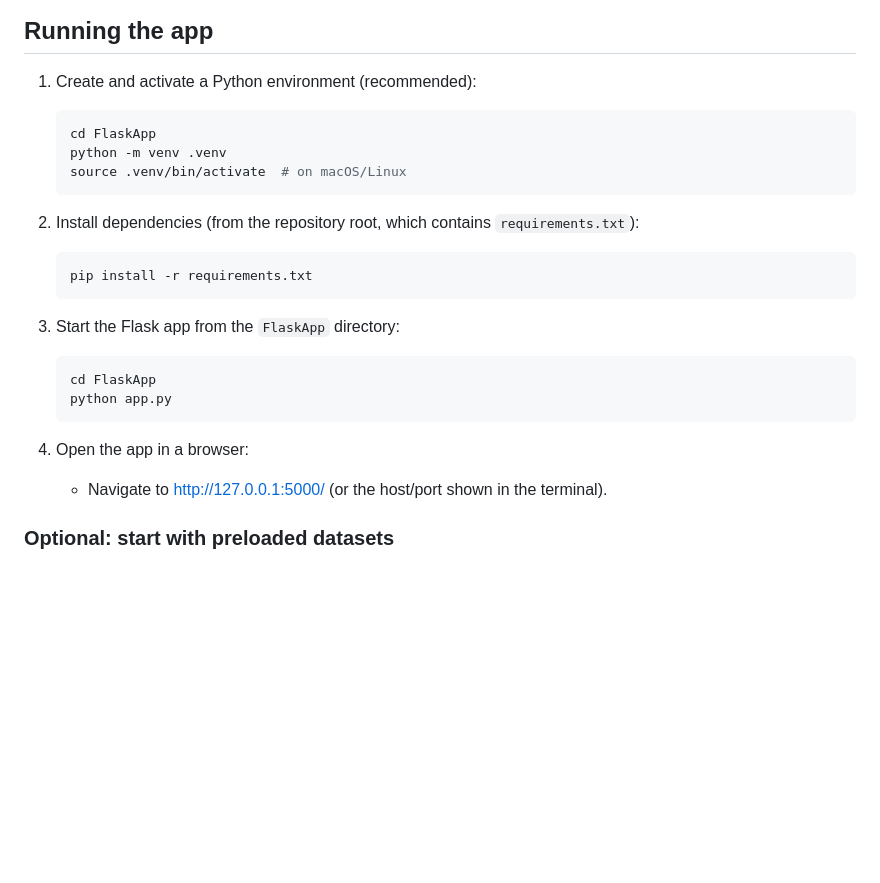
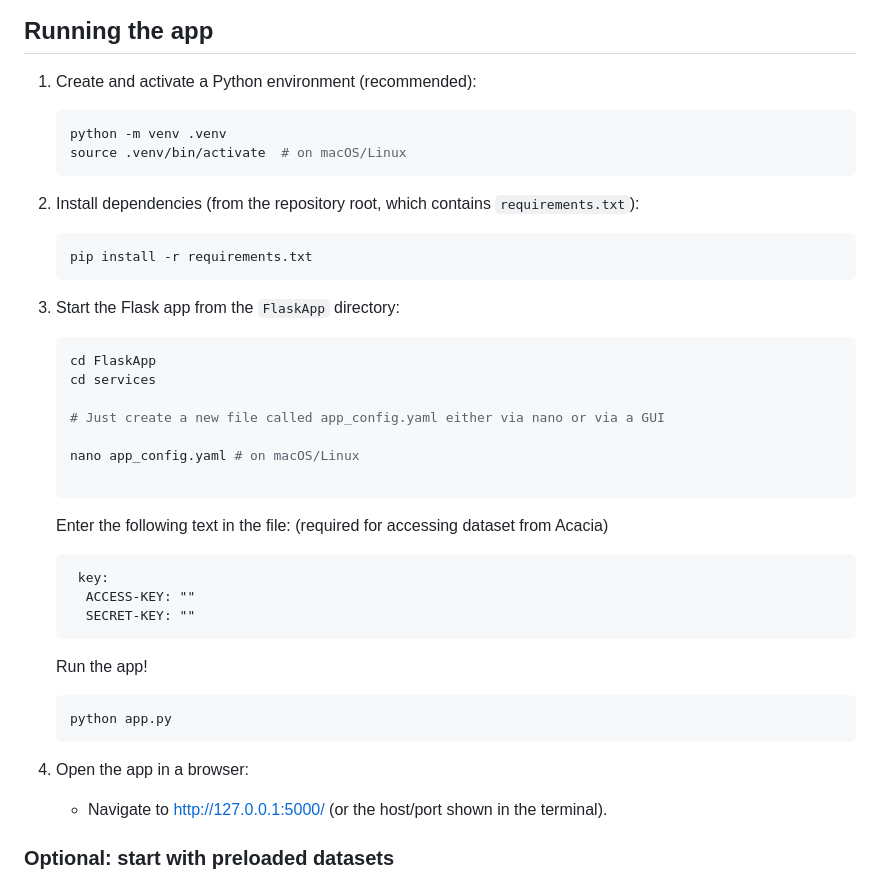
Before and after one commit to Viper-31/ICRAR-Weather, a Markdown page: README.md, the part around the change. Rendered like a GitHub page; blank space fills up the shorter version.

Commit message:
Update readme.md
Corrected readme with instructions

````diff
--- a/README.md
+++ b/README.md
@@ -17,7 +17,6 @@ The UI lets you:
 1. Create and activate a Python environment (recommended):
 
 	```bash
-	cd FlaskApp
 	python -m venv .venv
 	source .venv/bin/activate  # on macOS/Linux
 	```
@@ -32,10 +31,27 @@ The UI lets you:
 
 	```bash
 	cd FlaskApp
+ 	cd services
+
+	# Just create a new file called app_config.yaml either via nano or via a GUI
+
+ 	nano app_config.yaml # on macOS/Linux
+
+ 	```
+	Enter the following text in the file: (required for accessing dataset from Acacia)
+
+	```
+	 key:
+	  ACCESS-KEY: ""
+	  SECRET-KEY: ""
+ 	```
+
+	Run the app!
+	```
 	python app.py
 	```
 
-4. Open the app in a browser:
+5. Open the app in a browser:
 
 	- Navigate to http://127.0.0.1:5000/ (or the host/port shown in the terminal).
 
````
